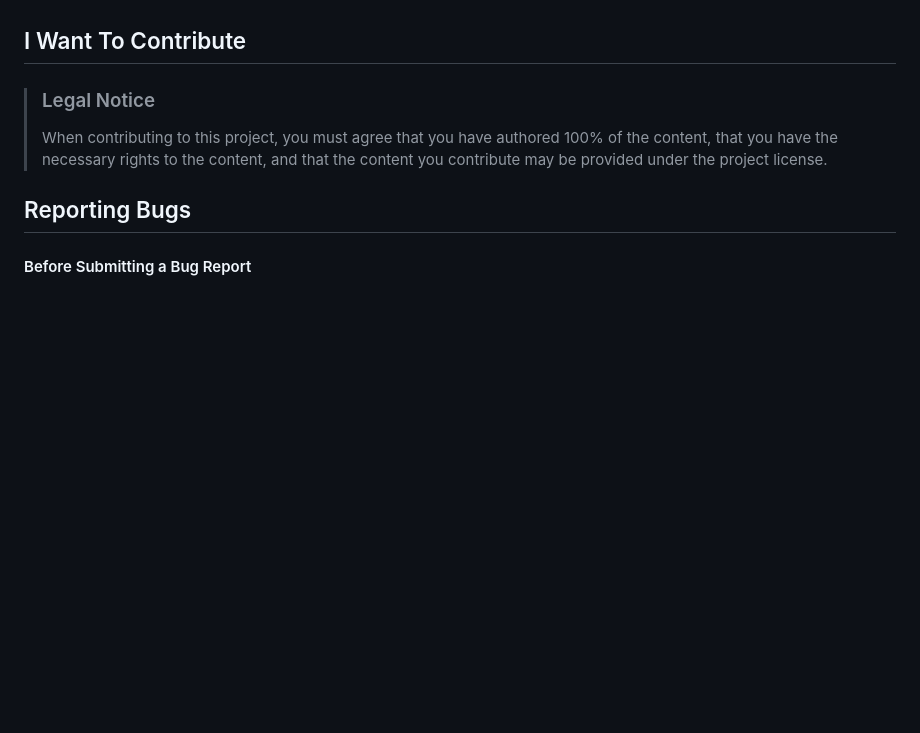
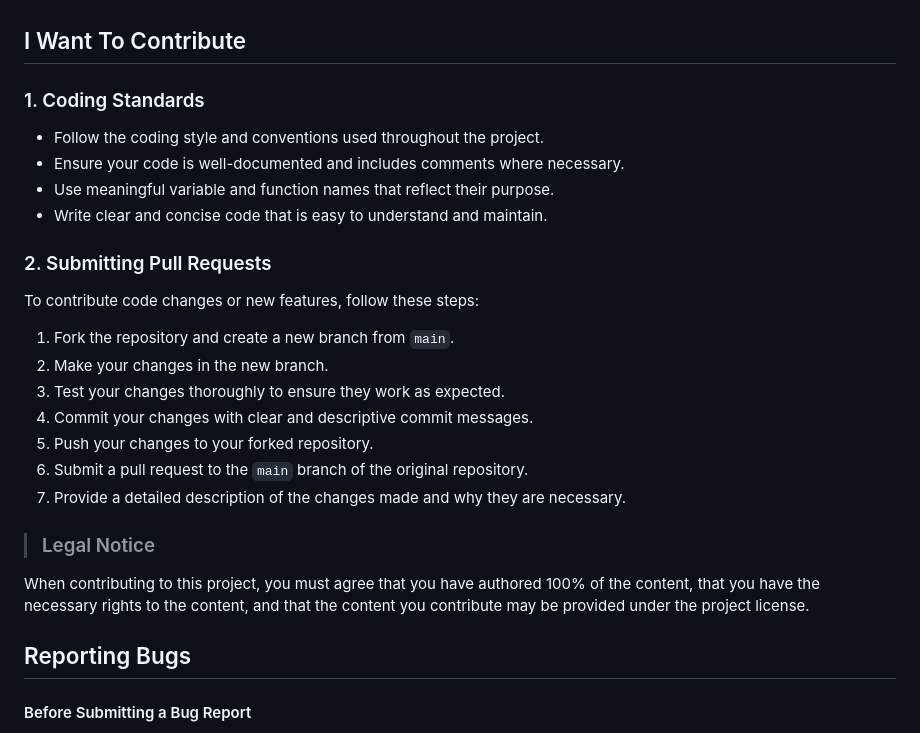
Before and after one commit to hasmithagunda123/ALL_INDIA_HACKATHON, a Markdown page: contributing.md, the part around the change. Drawn GitHub-style; blank space fills up the shorter version.

Commit message:
Included guidelines for coding standards and submitting pull requests. Along with enlisted, instructions to maintain consistency in code style and contribute effectively to the project.

```diff
--- a/contributing.md
+++ b/contributing.md
@@ -36,8 +36,25 @@ We will then take care of the issue as soon as possible.
 
 ## I Want To Contribute
 
-> ### Legal Notice
-> When contributing to this project, you must agree that you have authored 100% of the content, that you have the necessary rights to the content, and that the content you contribute may be provided under the project license.
+### 1. Coding Standards
+- Follow the coding style and conventions used throughout the project.
+- Ensure your code is well-documented and includes comments where necessary.
+- Use meaningful variable and function names that reflect their purpose.
+- Write clear and concise code that is easy to understand and maintain.
+
+### 2. Submitting Pull Requests
+To contribute code changes or new features, follow these steps:
+
+1. Fork the repository and create a new branch from `main`.
+2. Make your changes in the new branch.
+3. Test your changes thoroughly to ensure they work as expected.
+4. Commit your changes with clear and descriptive commit messages.
+5. Push your changes to your forked repository.
+6. Submit a pull request to the `main` branch of the original repository.
+7. Provide a detailed description of the changes made and why they are necessary.
+
+>### Legal Notice
+When contributing to this project, you must agree that you have authored 100% of the content, that you have the necessary rights to the content, and that the content you contribute may be provided under the project license.
 
 ## Reporting Bugs
 
```
